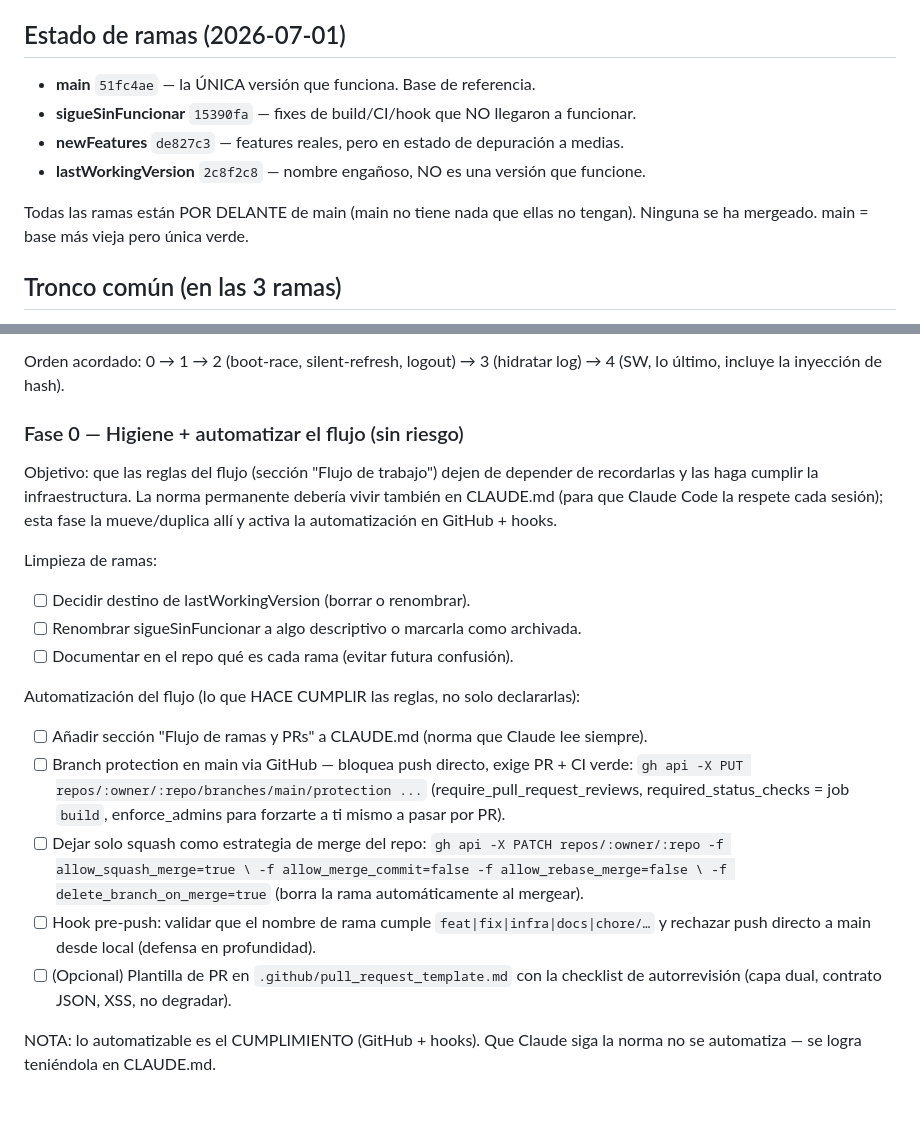
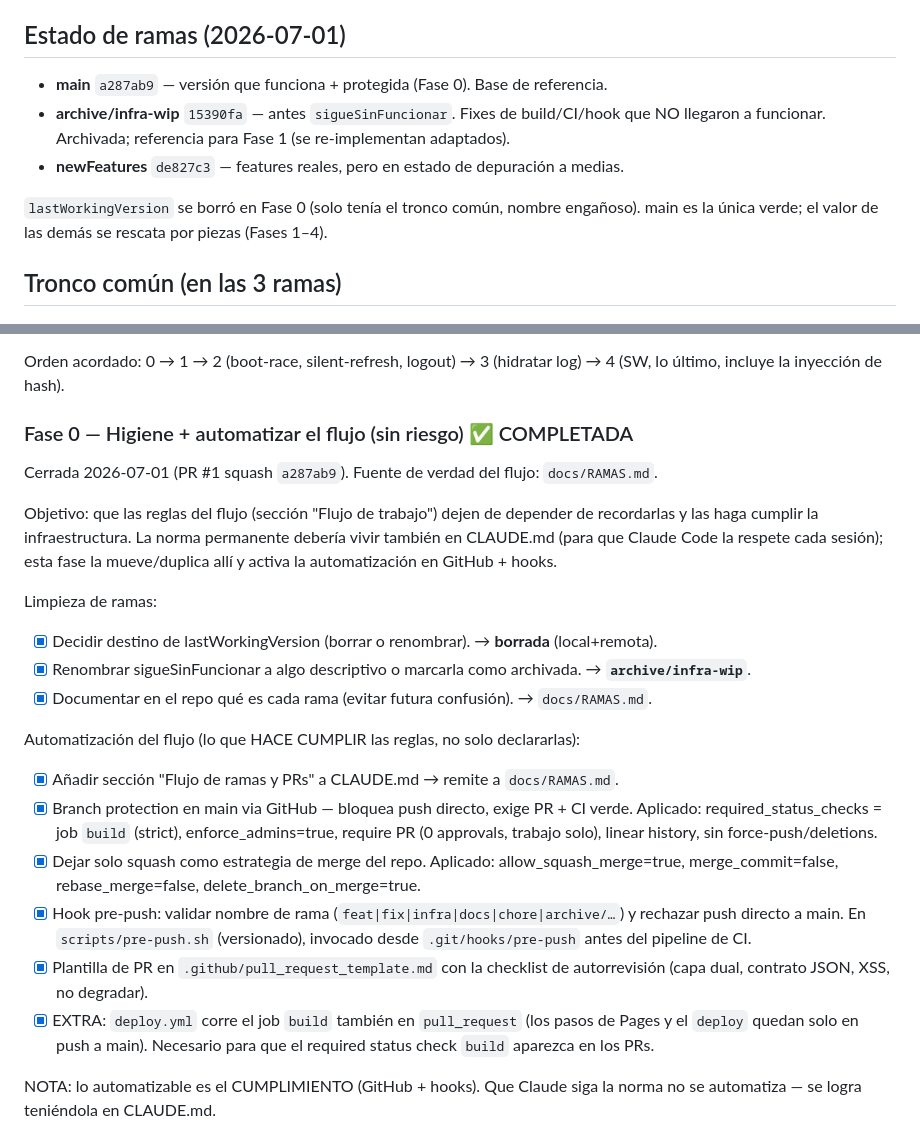
Before and after one commit to arnaldopxm/salud-dashboard, a Markdown page: docs/PLAN-INTEGRACION.md, 2 parts joined by grey strips. Rendered like a GitHub page; blank space fills up the shorter version.

Commit message:
Marcar Fase 0 como completada en el plan
Casillas de higiene y automatización tildadas; estado de ramas actualizado
tras la limpieza (lastWorkingVersion borrada, sigueSinFuncionar->archive/infra-wip).

Co-authored-by: Arnaldo Quintero <arnaldo.quintero@ultebra.eu>
Co-authored-by: Claude Opus 4.8 (1M context) <noreply@anthropic.com>

```diff
--- a/docs/PLAN-INTEGRACION.md
+++ b/docs/PLAN-INTEGRACION.md
@@ -8,13 +8,13 @@ valor por piezas pequeñas y verificables sobre `main`, en vez de mergear ramas
 
 ## Estado de ramas (2026-07-01)
 
-- **main** `51fc4ae` — la ÚNICA versión que funciona. Base de referencia.
-- **sigueSinFuncionar** `15390fa` — fixes de build/CI/hook que NO llegaron a funcionar.
+- **main** `a287ab9` — versión que funciona + protegida (Fase 0). Base de referencia.
+- **archive/infra-wip** `15390fa` — antes `sigueSinFuncionar`. Fixes de build/CI/hook que
+  NO llegaron a funcionar. Archivada; referencia para Fase 1 (se re-implementan adaptados).
 - **newFeatures** `de827c3` — features reales, pero en estado de depuración a medias.
-- **lastWorkingVersion** `2c8f2c8` — nombre engañoso, NO es una versión que funcione.
 
-Todas las ramas están POR DELANTE de main (main no tiene nada que ellas no tengan).
-Ninguna se ha mergeado. main = base más vieja pero única verde.
+`lastWorkingVersion` se borró en Fase 0 (solo tenía el tronco común, nombre engañoso).
+main es la única verde; el valor de las demás se rescata por piezas (Fases 1–4).
 
 ## Tronco común (en las 3 ramas)
 
@@ -134,7 +134,9 @@ local → PR → CI verde → squash and merge → borrar rama.
 Orden acordado: 0 → 1 → 2 (boot-race, silent-refresh, logout) →
 3 (hidratar log) → 4 (SW, lo último, incluye la inyección de hash).
 
-### Fase 0 — Higiene + automatizar el flujo (sin riesgo)
+### Fase 0 — Higiene + automatizar el flujo (sin riesgo) ✅ COMPLETADA
+
+Cerrada 2026-07-01 (PR #1 squash `a287ab9`). Fuente de verdad del flujo: `docs/RAMAS.md`.
 
 Objetivo: que las reglas del flujo (sección "Flujo de trabajo") dejen de depender de
 recordarlas y las haga cumplir la infraestructura. La norma permanente debería vivir
@@ -143,25 +145,27 @@ mueve/duplica allí y activa la automatización en GitHub + hooks.
 
 Limpieza de ramas:
 
-- [ ] Decidir destino de lastWorkingVersion (borrar o renombrar).
-- [ ] Renombrar sigueSinFuncionar a algo descriptivo o marcarla como archivada.
-- [ ] Documentar en el repo qué es cada rama (evitar futura confusión).
+- [x] Decidir destino de lastWorkingVersion (borrar o renombrar). → **borrada** (local+remota).
+- [x] Renombrar sigueSinFuncionar a algo descriptivo o marcarla como archivada. → **`archive/infra-wip`**.
+- [x] Documentar en el repo qué es cada rama (evitar futura confusión). → `docs/RAMAS.md`.
 
 Automatización del flujo (lo que HACE CUMPLIR las reglas, no solo declararlas):
 
-- [ ] Añadir sección "Flujo de ramas y PRs" a CLAUDE.md (norma que Claude lee siempre).
-- [ ] Branch protection en main via GitHub — bloquea push directo, exige PR + CI verde:
-      `gh api -X PUT repos/:owner/:repo/branches/main/protection ...`
-      (require_pull_request_reviews, required_status_checks = job `build`,
-       enforce_admins para forzarte a ti mismo a pasar por PR).
-- [ ] Dejar solo squash como estrategia de merge del repo:
-      `gh api -X PATCH repos/:owner/:repo -f allow_squash_merge=true \
-       -f allow_merge_commit=false -f allow_rebase_merge=false \
-       -f delete_branch_on_merge=true` (borra la rama automáticamente al mergear).
-- [ ] Hook pre-push: validar que el nombre de rama cumple `feat|fix|infra|docs|chore/…`
-      y rechazar push directo a main desde local (defensa en profundidad).
-- [ ] (Opcional) Plantilla de PR en `.github/pull_request_template.md` con la
-      checklist de autorrevisión (capa dual, contrato JSON, XSS, no degradar).
+- [x] Añadir sección "Flujo de ramas y PRs" a CLAUDE.md → remite a `docs/RAMAS.md`.
+- [x] Branch protection en main via GitHub — bloquea push directo, exige PR + CI verde.
+      Aplicado: required_status_checks = job `build` (strict), enforce_admins=true,
+      require PR (0 approvals, trabajo solo), linear history, sin force-push/deletions.
+- [x] Dejar solo squash como estrategia de merge del repo.
+      Aplicado: allow_squash_merge=true, merge_commit=false, rebase_merge=false,
+      delete_branch_on_merge=true.
+- [x] Hook pre-push: validar nombre de rama (`feat|fix|infra|docs|chore|archive/…`)
+      y rechazar push directo a main. En `scripts/pre-push.sh` (versionado), invocado
+      desde `.git/hooks/pre-push` antes del pipeline de CI.
+- [x] Plantilla de PR en `.github/pull_request_template.md` con la checklist de
+      autorrevisión (capa dual, contrato JSON, XSS, no degradar).
+- [x] EXTRA: `deploy.yml` corre el job `build` también en `pull_request` (los pasos de
+      Pages y el `deploy` quedan solo en push a main). Necesario para que el required
+      status check `build` aparezca en los PRs.
 
 NOTA: lo automatizable es el CUMPLIMIENTO (GitHub + hooks). Que Claude siga la norma
 no se automatiza — se logra teniéndola en CLAUDE.md.
```
